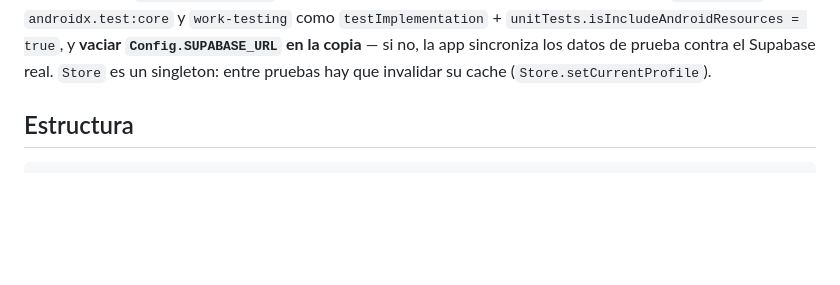
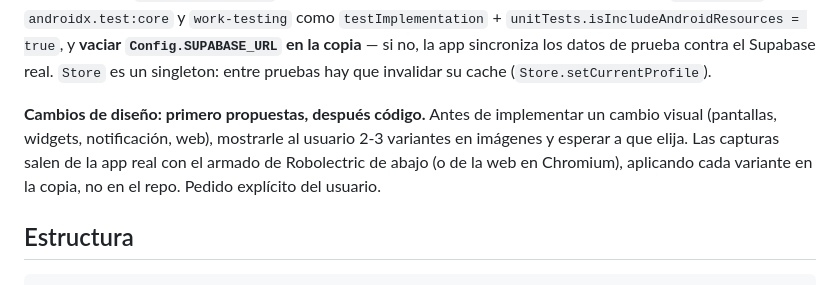
Before and after one commit to juanmaacontreras/time-tracker, a Markdown page: CLAUDE.md, the part around the change. GitHub-like rendering; blank space fills up the shorter version.

Commit message:
CLAUDE.md: en cambios de diseño, mostrar propuestas antes de implementar
Co-Authored-By: Claude Opus 5.5 <noreply@anthropic.com>
Claude-Session: https://claude.ai/code/session_01GonKDMnks2FrUgj3FAjCBW

```diff
--- a/CLAUDE.md
+++ b/CLAUDE.md
@@ -31,6 +31,12 @@ notificación vía `ShadowNotificationManager`) y se guardan como PNG con
 `unitTests.isIncludeAndroidResources = true`, y **vaciar `Config.SUPABASE_URL` en la
 copia** — si no, la app sincroniza los datos de prueba contra el Supabase real. `Store`
 es un singleton: entre pruebas hay que invalidar su cache (`Store.setCurrentProfile`).
+
+**Cambios de diseño: primero propuestas, después código.** Antes de implementar un cambio
+visual (pantallas, widgets, notificación, web), mostrarle al usuario 2-3 variantes en
+imágenes y esperar a que elija. Las capturas salen de la app real con el armado de
+Robolectric de abajo (o de la web en Chromium), aplicando cada variante en la copia, no en
+el repo. Pedido explícito del usuario.
 
 ## Estructura
 
```
